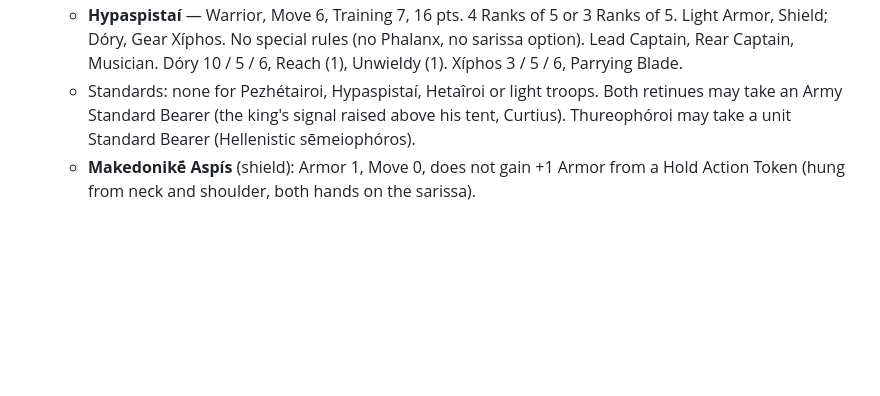
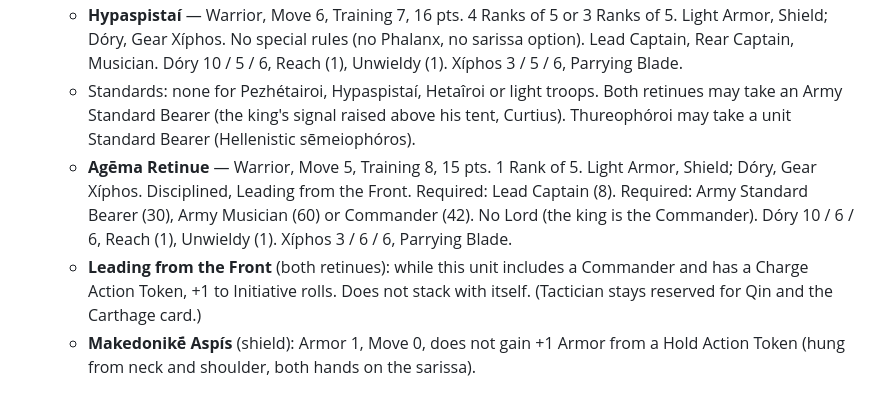
Before and after one commit to kevinstanzione/Syrrhexis-Ancient-Battles, a Markdown page: TODO.md, the part around the change. Drawn GitHub-style; blank space fills up the shorter version.

Commit message:
TODO: Agēma Retinue draft and Leading from the Front
Co-Authored-By: Claude Opus 5.5 <noreply@anthropic.com>
Claude-Session: https://claude.ai/code/session_01DgMTVHer2921A97oMKaEhS

```diff
--- a/TODO.md
+++ b/TODO.md
@@ -40,6 +40,8 @@ Still to do:
   - **Pezhétairoi** — Warrior, Move 6, Training 6, 15 pts. 4 Ranks of 6 or 4 Ranks of 5. Light Armor, Makedonikḗ Aspís; Sárisa, Gear Xíphos. Phalanx. Lead Captain, Rear Captain, Musician (same costs as Hoplîtai). Sárisa 13 / Acc 5 / Str 5, Reach (2), Unwieldy (2). Xíphos 3 / 5 / 6, Parrying Blade.
   - **Hypaspistaí** — Warrior, Move 6, Training 7, 16 pts. 4 Ranks of 5 or 3 Ranks of 5. Light Armor, Shield; Dóry, Gear Xíphos. No special rules (no Phalanx, no sarissa option). Lead Captain, Rear Captain, Musician. Dóry 10 / 5 / 6, Reach (1), Unwieldy (1). Xíphos 3 / 5 / 6, Parrying Blade.
   - Standards: none for Pezhétairoi, Hypaspistaí, Hetaîroi or light troops. Both retinues may take an Army Standard Bearer (the king's signal raised above his tent, Curtius). Thureophóroi may take a unit Standard Bearer (Hellenistic sēmeiophóros).
+  - **Agēma Retinue** — Warrior, Move 5, Training 8, 15 pts. 1 Rank of 5. Light Armor, Shield; Dóry, Gear Xíphos. Disciplined, Leading from the Front. Required: Lead Captain (8). Required: Army Standard Bearer (30), Army Musician (60) or Commander (42). No Lord (the king is the Commander). Dóry 10 / 6 / 6, Reach (1), Unwieldy (1). Xíphos 3 / 6 / 6, Parrying Blade.
+  - **Leading from the Front** (both retinues): while this unit includes a Commander and has a Charge Action Token, +1 to Initiative rolls. Does not stack with itself. (Tactician stays reserved for Qin and the Carthage card.)
   - **Makedonikḗ Aspís** (shield): Armor 1, Move 0, does not gain +1 Armor from a Hold Action Token (hung from neck and shoulder, both hands on the sarissa).
 
 ## Siege expansion (future)
```
